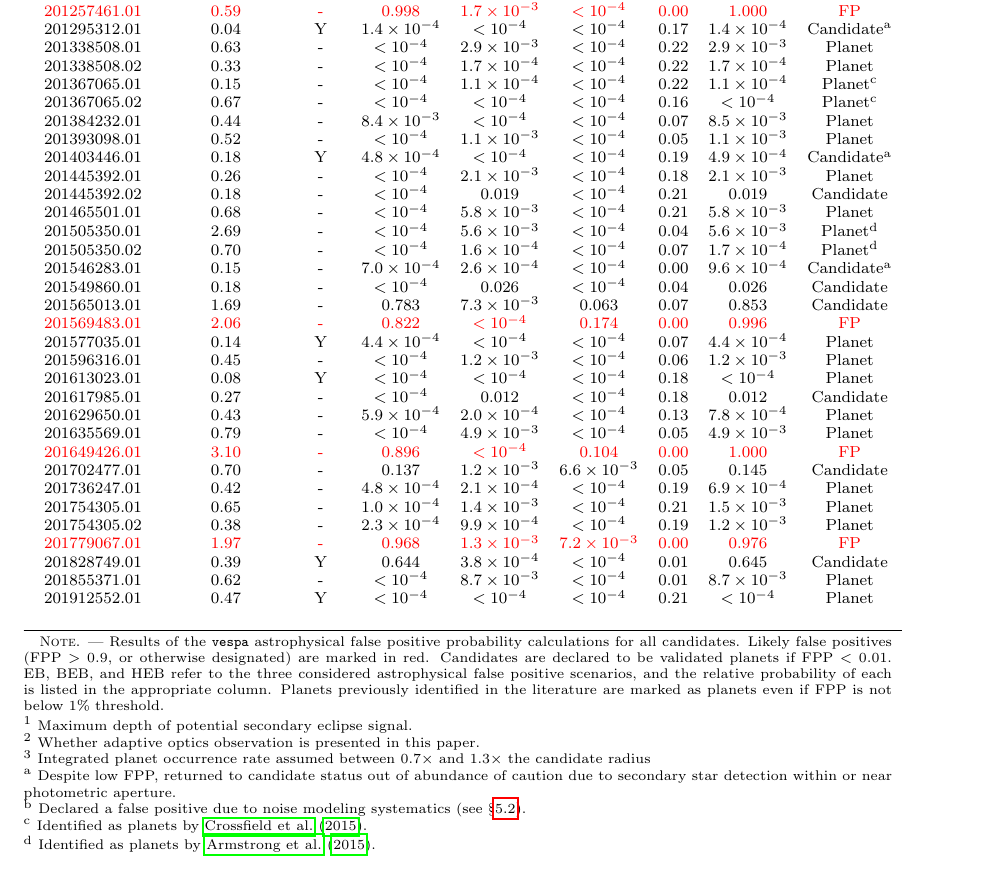
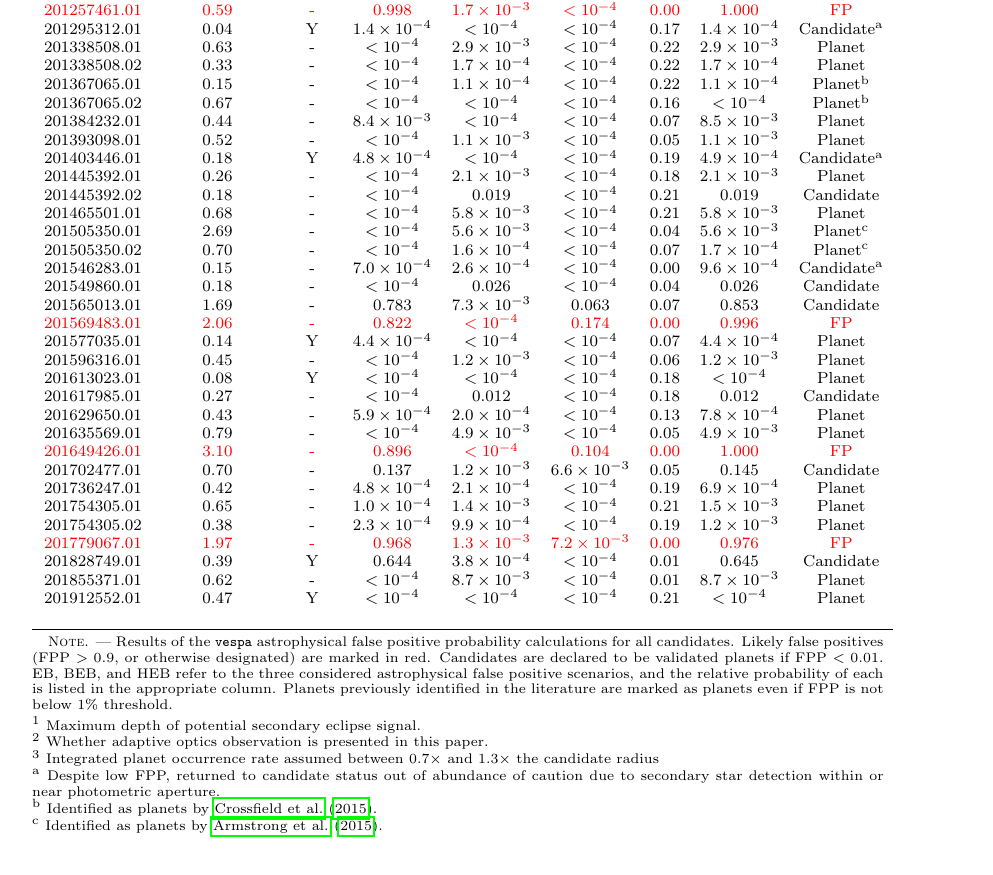
Before and after one commit to benmontet/k2-characterization, a LaTeX document (ms.tex, which reads table_fpp.tex): part of page 21 of 21, cut so that both start at the same text. Compiled offline with pdfLaTeX; a missing bibliography style is replaced by a similar one.

Commit message:
edited fpp table

```diff
--- a/table_fpp.tex
+++ b/table_fpp.tex
@@ -23,16 +23,16 @@
 201295312.01 & $0.04$ &  Y & $1.4\times10^{-4}$ & $< 10^{-4}$ & $< 10^{-4}$ & $0.17$ & $1.4\times10^{-4}$ & Candidate\tablenotemark{a}  \\
 201338508.01 & $0.63$ &  - & $< 10^{-4}$ & $2.9\times10^{-3}$ & $< 10^{-4}$ & $0.22$ & $2.9\times10^{-3}$ & Planet  \\
 201338508.02 & $0.33$ &  - & $< 10^{-4}$ & $1.7\times10^{-4}$ & $< 10^{-4}$ & $0.22$ & $1.7\times10^{-4}$ & Planet  \\
-201367065.01 & $0.15$ &  - & $< 10^{-4}$ & $1.1\times10^{-4}$ & $< 10^{-4}$ & $0.22$ & $1.1\times10^{-4}$ & Planet\tablenotemark{c}  \\
-201367065.02 & $0.67$ &  - & $< 10^{-4}$ & $< 10^{-4}$ & $< 10^{-4}$ & $0.16$ & $< 10^{-4}$ & Planet\tablenotemark{c}  \\
+201367065.01 & $0.15$ &  - & $< 10^{-4}$ & $1.1\times10^{-4}$ & $< 10^{-4}$ & $0.22$ & $1.1\times10^{-4}$ & Planet\tablenotemark{b}  \\
+201367065.02 & $0.67$ &  - & $< 10^{-4}$ & $< 10^{-4}$ & $< 10^{-4}$ & $0.16$ & $< 10^{-4}$ & Planet\tablenotemark{b}  \\
 201384232.01 & $0.44$ &  - & $8.4\times10^{-3}$ & $< 10^{-4}$ & $< 10^{-4}$ & $0.07$ & $8.5\times10^{-3}$ & Planet  \\
 201393098.01 & $0.52$ &  - & $< 10^{-4}$ & $1.1\times10^{-3}$ & $< 10^{-4}$ & $0.05$ & $1.1\times10^{-3}$ & Planet  \\
 201403446.01 & $0.18$ &  Y & $4.8\times10^{-4}$ & $< 10^{-4}$ & $< 10^{-4}$ & $0.19$ & $4.9\times10^{-4}$ & Candidate\tablenotemark{a}  \\
 201445392.01 & $0.26$ &  - & $< 10^{-4}$ & $2.1\times10^{-3}$ & $< 10^{-4}$ & $0.18$ & $2.1\times10^{-3}$ & Planet  \\
 201445392.02 & $0.18$ &  - & $< 10^{-4}$ & $0.019$ & $< 10^{-4}$ & $0.21$ & $0.019$ & Candidate  \\
 201465501.01 & $0.68$ &  - & $< 10^{-4}$ & $5.8\times10^{-3}$ & $< 10^{-4}$ & $0.21$ & $5.8\times10^{-3}$ & Planet  \\
-201505350.01 & $2.69$ &  - & $< 10^{-4}$ & $5.6\times10^{-3}$ & $< 10^{-4}$ & $0.04$ & $5.6\times10^{-3}$ & Planet\tablenotemark{d}  \\
-201505350.02 & $0.70$ &  - & $< 10^{-4}$ & $1.6\times10^{-4}$ & $< 10^{-4}$ & $0.07$ & $1.7\times10^{-4}$ & Planet\tablenotemark{d}  \\
+201505350.01 & $2.69$ &  - & $< 10^{-4}$ & $5.6\times10^{-3}$ & $< 10^{-4}$ & $0.04$ & $5.6\times10^{-3}$ & Planet\tablenotemark{c}  \\
+201505350.02 & $0.70$ &  - & $< 10^{-4}$ & $1.6\times10^{-4}$ & $< 10^{-4}$ & $0.07$ & $1.7\times10^{-4}$ & Planet\tablenotemark{c}  \\
 201546283.01 & $0.15$ &  - & $7.0\times10^{-4}$ & $2.6\times10^{-4}$ & $< 10^{-4}$ & $0.00$ & $9.6\times10^{-4}$ & Candidate\tablenotemark{a}  \\
 201549860.01 & $0.18$ &  - & $< 10^{-4}$ & $0.026$ & $< 10^{-4}$ & $0.04$ & $0.026$ & Candidate  \\
 201565013.01 & $1.69$ &  - & $0.783$ & $7.3\times10^{-3}$ & $0.063$ & $0.07$ & $0.853$ & Candidate  \\
@@ -68,7 +68,6 @@ below 1\% threshold.}
 \tablenotetext{3}{Integrated planet occurrence rate assumed between 0.7$\times$ and 1.3$\times$ the candidate radius}
 \tablenotetext{a}{Despite low FPP, returned to candidate status
 out of abundance of caution due to secondary star detection within or near photometric aperture.}
-\tablenotetext{b}{Declared a false positive due to noise modeling systematics (see \S\ref{sec:systematics}).}
-\tablenotetext{c}{Identified as planets by \citet{Crossfield15}.}
-\tablenotetext{d}{Identified as planets by \citet{Armstrong15b}.}
+\tablenotetext{b}{Identified as planets by \citet{Crossfield15}.}
+\tablenotetext{c}{Identified as planets by \citet{Armstrong15b}.}
 \end{deluxetable*}
```
Also changed, not shown: 1 other file.
